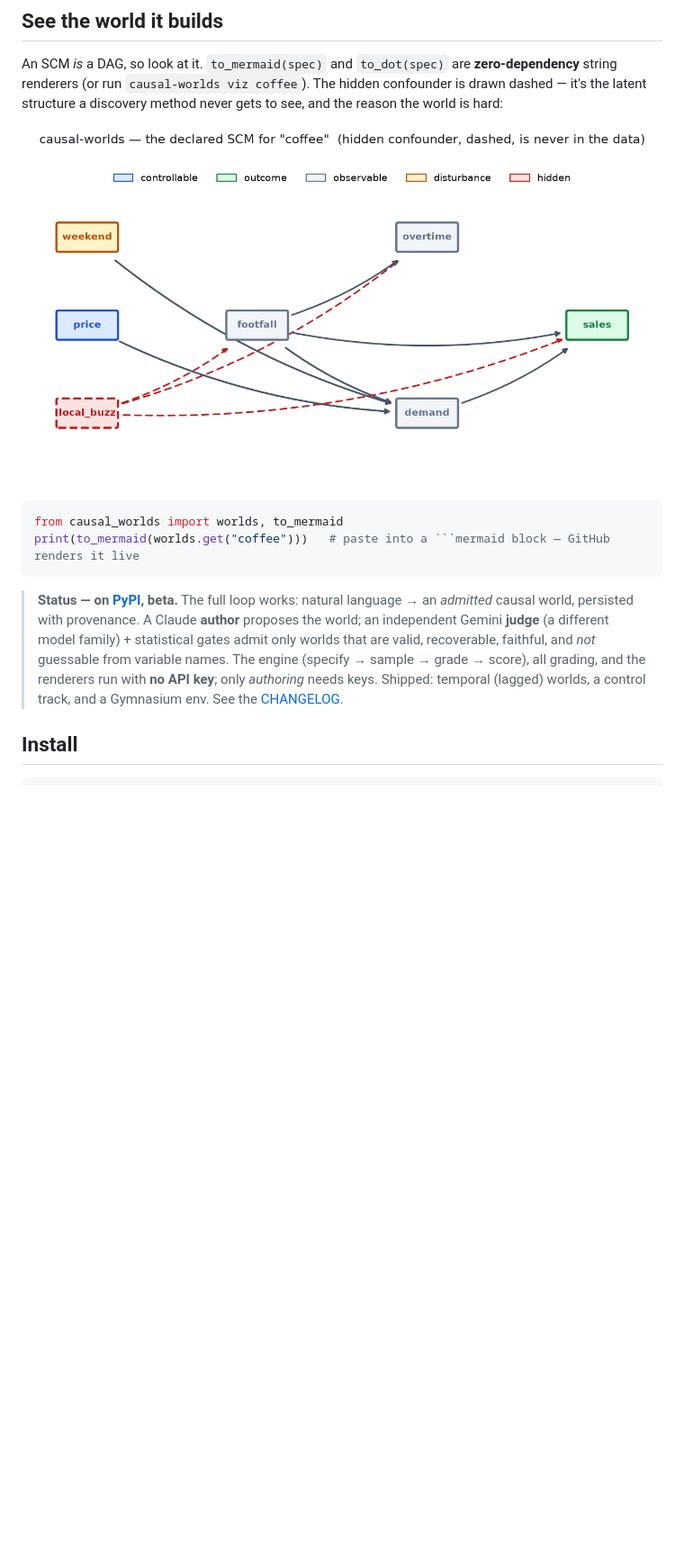
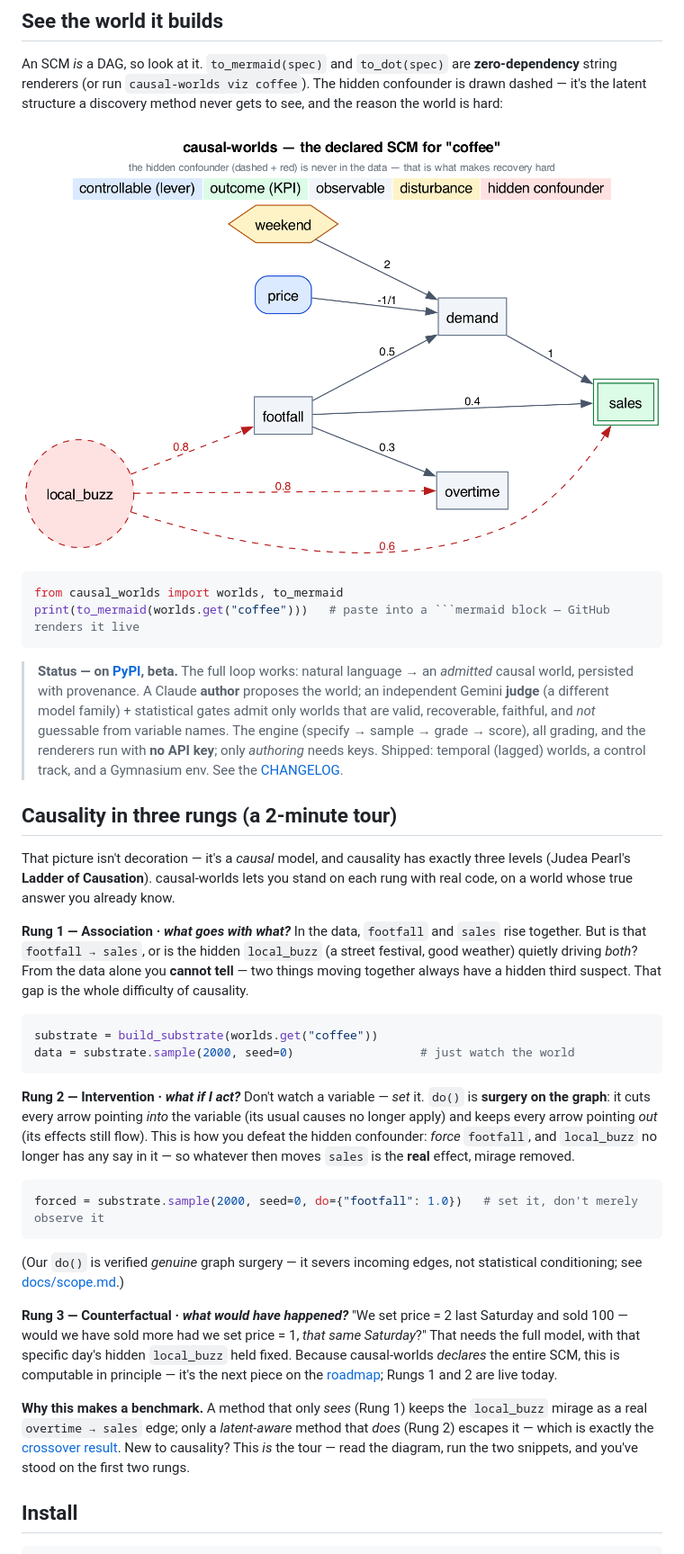
Before and after one commit to noumenal-ai/causal-worlds, a Markdown page: README.md, the part around the change. Shown: that part at 90% size. Rendered like a GitHub page; pictures changed too: docs/figures/coffee_world.png; blank space fills up the shorter version.

````diff
--- a/README.md
+++ b/README.md
@@ -42,6 +42,46 @@
 > (specify → sample → grade → score), all grading, and the renderers run with **no API key**; only
 > *authoring* needs keys. Shipped: temporal (lagged) worlds, a control track, and a Gymnasium env.
 > See the [CHANGELOG](CHANGELOG.md).
+
+## Causality in three rungs (a 2-minute tour)
+
+That picture isn't decoration — it's a *causal* model, and causality has exactly three levels (Judea
+Pearl's **Ladder of Causation**). causal-worlds lets you stand on each rung with real code, on a world
+whose true answer you already know.
+
+**Rung 1 — Association · *what goes with what?*** In the data, `footfall` and `sales` rise together.
+But is that `footfall → sales`, or is the hidden `local_buzz` (a street festival, good weather) quietly
+driving *both*? From the data alone you **cannot tell** — two things moving together always have a
+hidden third suspect. That gap is the whole difficulty of causality.
+
+```python
+substrate = build_substrate(worlds.get("coffee"))
+data = substrate.sample(2000, seed=0)                  # just watch the world
+```
+
+**Rung 2 — Intervention · *what if I act?*** Don't watch a variable — *set* it. `do()` is **surgery on
+the graph**: it cuts every arrow pointing *into* the variable (its usual causes no longer apply) and
+keeps every arrow pointing *out* (its effects still flow). This is how you defeat the hidden confounder:
+*force* `footfall`, and `local_buzz` no longer has any say in it — so whatever then moves `sales` is the
+**real** effect, mirage removed.
+
+```python
+forced = substrate.sample(2000, seed=0, do={"footfall": 1.0})   # set it, don't merely observe it
+```
+
+(Our `do()` is verified *genuine* graph surgery — it severs incoming edges, not statistical
+conditioning; see [docs/scope.md](docs/scope.md).)
+
+**Rung 3 — Counterfactual · *what would have happened?*** "We set price = 2 last Saturday and sold 100
+— would we have sold more had we set price = 1, *that same Saturday*?" That needs the full model, with
+that specific day's hidden `local_buzz` held fixed. Because causal-worlds *declares* the entire SCM,
+this is computable in principle — it's the next piece on the [roadmap](#roadmap); Rungs 1 and 2 are
+live today.
+
+**Why this makes a benchmark.** A method that only *sees* (Rung 1) keeps the `local_buzz` mirage as a
+real `overtime → sales` edge; only a *latent-aware* method that *does* (Rung 2) escapes it — which is
+exactly the [crossover result](docs/findings.md). New to causality? This *is* the tour — read the
+diagram, run the two snippets, and you've stood on the first two rungs.
 
 ## Install
 
````
Also changed, not shown: CHANGELOG.md (+32 -0 lines), docs/scope.md (+11 -2 lines), 4 other files.
